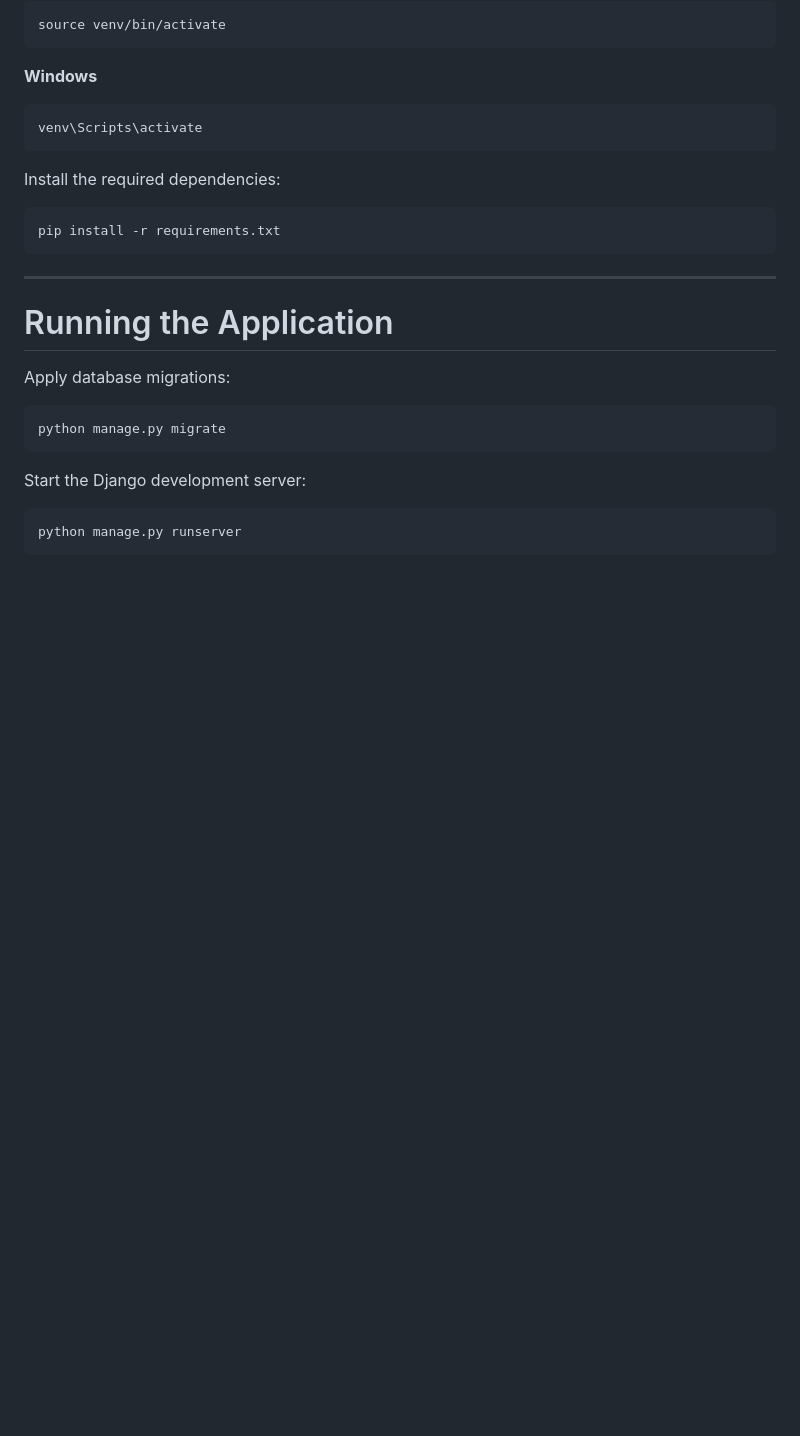
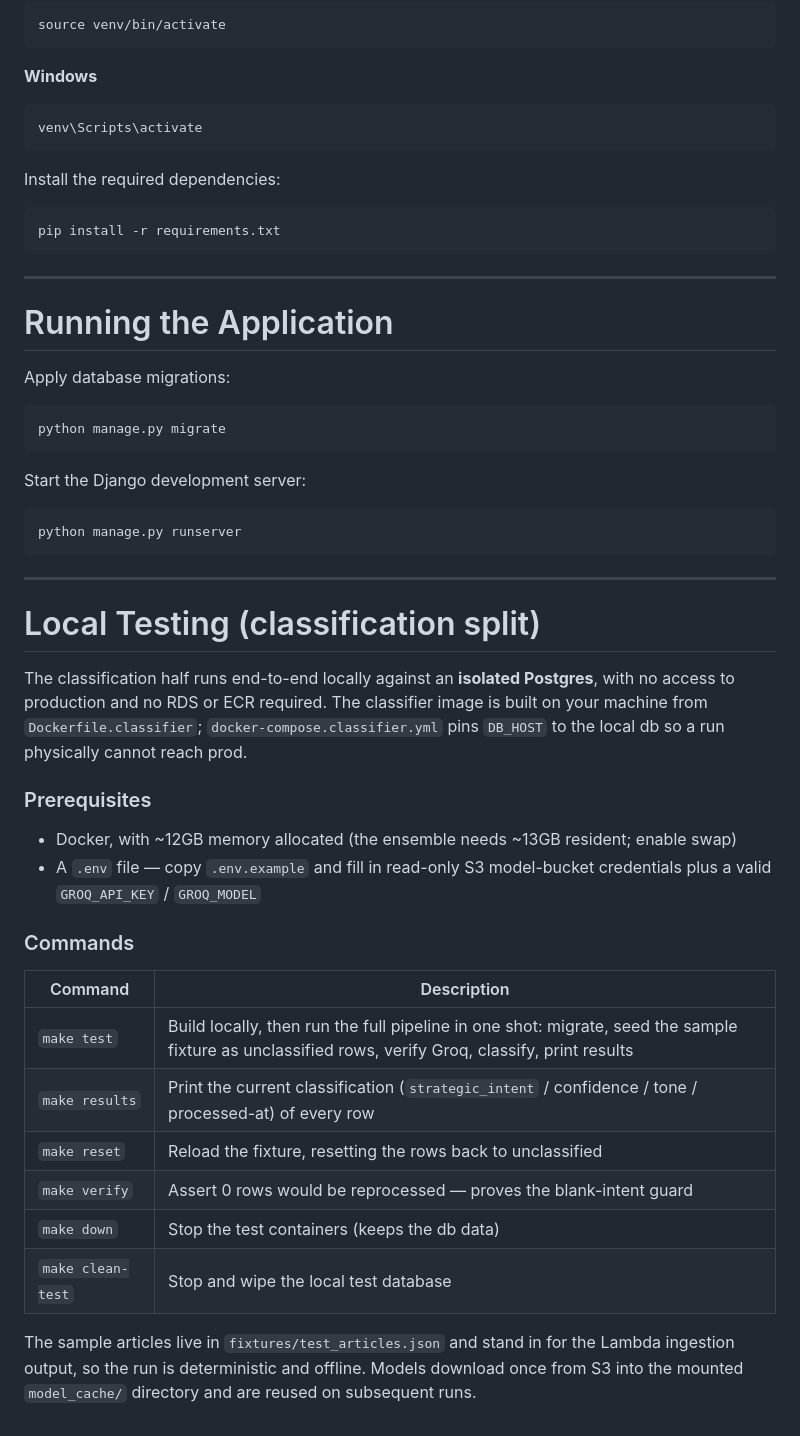
Before and after one commit to CodeForAfrica/VI, a Markdown page: README.md, the part around one of its changes. Drawn GitHub-style; blank space fills up the shorter version.

````diff
--- a/README.md
+++ b/README.md
@@ -254,3 +285,34 @@ Start the Django development server:
 ```bash
 python manage.py runserver
 ```
+
+---
+
+# Local Testing (classification split)
+
+The classification half runs end-to-end locally against an **isolated Postgres**,
+with no access to production and no RDS or ECR required. The classifier image is
+built on your machine from `Dockerfile.classifier`; `docker-compose.classifier.yml`
+pins `DB_HOST` to the local db so a run physically cannot reach prod.
+
+### Prerequisites
+
+- Docker, with ~12GB memory allocated (the ensemble needs ~13GB resident; enable swap)
+- A `.env` file — copy `.env.example` and fill in read-only S3 model-bucket
+  credentials plus a valid `GROQ_API_KEY` / `GROQ_MODEL`
+
+### Commands
+
+| Command | Description |
+|---------|-------------|
+| `make test` | Build locally, then run the full pipeline in one shot: migrate, seed the sample fixture as unclassified rows, verify Groq, classify, print results |
+| `make results` | Print the current classification (`strategic_intent` / confidence / tone / processed-at) of every row |
+| `make reset` | Reload the fixture, resetting the rows back to unclassified |
+| `make verify` | Assert 0 rows would be reprocessed — proves the blank-intent guard |
+| `make down` | Stop the test containers (keeps the db data) |
+| `make clean-test` | Stop and wipe the local test database |
+
+The sample articles live in `fixtures/test_articles.json` and stand in for the
+Lambda ingestion output, so the run is deterministic and offline. Models download
+once from S3 into the mounted `model_cache/` directory and are reused on
+subsequent runs.
````
Also changed, not shown: other parts of README.md (+37 -6 lines).
